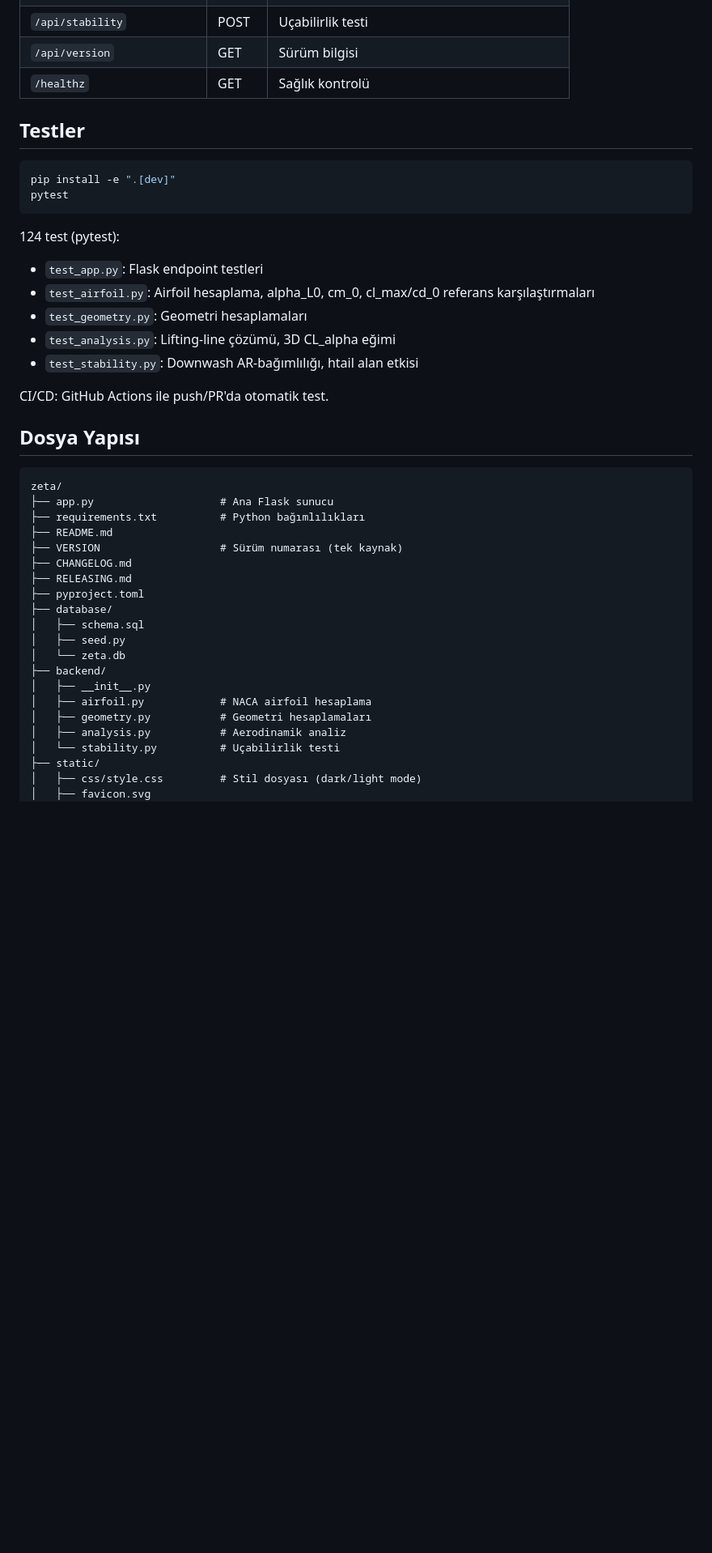
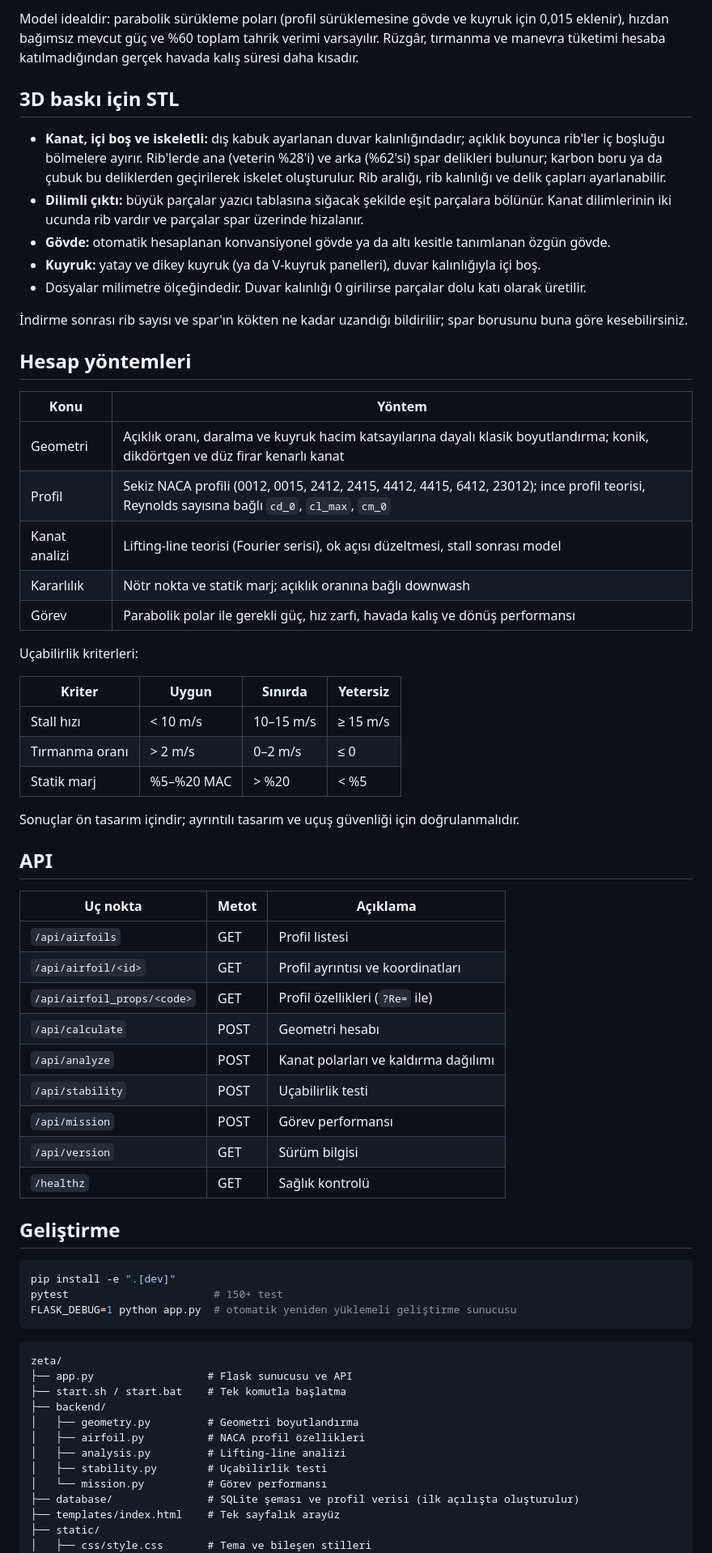
Before and after one commit to emirkalfa/zeta, a Markdown page: README.md, the part around one of its changes. Shown at 81% size. GitHub-like rendering; blank space fills up the shorter version.

````diff
--- a/README.md
+++ b/README.md
@@ -139,45 +79,69 @@ Elle kurmak isterseniz: `pip install -r requirements.txt && python app.py`
+Model idealdir: parabolik sürükleme poları (profil sürüklemesine gövde ve kuyruk için 0,015 eklenir), hızdan bağımsız mevcut güç ve %60 toplam tahrik verimi varsayılır. Rüzgâr, tırmanma ve manevra tüketimi hesaba katılmadığından gerçek havada kalış süresi daha kısadır.
+
+## 3D baskı için STL
+
+- **Kanat, içi boş ve iskeletli:** dış kabuk ayarlanan duvar kalınlığındadır; açıklık boyunca rib'ler iç boşluğu bölmelere ayırır. Rib'lerde ana (veterin %28'i) ve arka (%62'si) spar delikleri bulunur; karbon boru ya da çubuk bu deliklerden geçirilerek iskelet oluşturulur. Rib aralığı, rib kalınlığı ve delik çapları ayarlanabilir.
+- **Dilimli çıktı:** büyük parçalar yazıcı tablasına sığacak şekilde eşit parçalara bölünür. Kanat dilimlerinin iki ucunda rib vardır ve parçalar spar üzerinde hizalanır.
+- **Gövde:** otomatik hesaplanan konvansiyonel gövde ya da altı kesitle tanımlanan özgün gövde.
+- **Kuyruk:** yatay ve dikey kuyruk (ya da V-kuyruk panelleri), duvar kalınlığıyla içi boş.
+- Dosyalar milimetre ölçeğindedir. Duvar kalınlığı 0 girilirse parçalar dolu katı olarak üretilir.
+
+İndirme sonrası rib sayısı ve spar'ın kökten ne kadar uzandığı bildirilir; spar borusunu buna göre kesebilirsiniz.
+
+## Hesap yöntemleri
+
+| Konu | Yöntem |
+|------|--------|
+| Geometri | Açıklık oranı, daralma ve kuyruk hacim katsayılarına dayalı klasik boyutlandırma; konik, dikdörtgen ve düz firar kenarlı kanat |
+| Profil | Sekiz NACA profili (0012, 0015, 2412, 2415, 4412, 4415, 6412, 23012); ince profil teorisi, Reynolds sayısına bağlı `cd_0`, `cl_max`, `cm_0` |
+| Kanat analizi | Lifting-line teorisi (Fourier serisi), ok açısı düzeltmesi, stall sonrası model |
+| Kararlılık | Nötr nokta ve statik marj; açıklık oranına bağlı downwash |
+| Görev | Parabolik polar ile gerekli güç, hız zarfı, havada kalış ve dönüş performansı |
+
+Uçabilirlik kriterleri:
+
+| Kriter | Uygun | Sınırda | Yetersiz |
+|--------|-------|---------|----------|
+| Stall hızı | < 10 m/s | 10–15 m/s | ≥ 15 m/s |
+| Tırmanma oranı | > 2 m/s | 0–2 m/s | ≤ 0 |
+| Statik marj | %5–%20 MAC | > %20 | < %5 |
+
+Sonuçlar ön tasarım içindir; ayrıntılı tasarım ve uçuş güvenliği için doğrulanmalıdır.
+
+## API
+
+| Uç nokta | Metot | Açıklama |
+|----------|-------|----------|
+| `/api/airfoils` | GET | Profil listesi |
+| `/api/airfoil/<id>` | GET | Profil ayrıntısı ve koordinatları |
+| `/api/airfoil_props/<code>` | GET | Profil özellikleri (`?Re=` ile) |
+| `/api/calculate` | POST | Geometri hesabı |
+| `/api/analyze` | POST | Kanat polarları ve kaldırma dağılımı |
 | `/api/stability` | POST | Uçabilirlik testi |
+| `/api/mission` | POST | Görev performansı |
 | `/api/version` | GET | Sürüm bilgisi |
 | `/healthz` | GET | Sağlık kontrolü |
 
-## Testler
+## Geliştirme
 
 ```bash
 pip install -e ".[dev]"
-pytest
+pytest                       # 150+ test
+FLASK_DEBUG=1 python app.py  # otomatik yeniden yüklemeli geliştirme sunucusu
 ```
-
-124 test (pytest):
-- `test_app.py`: Flask endpoint testleri
-- `test_airfoil.py`: Airfoil hesaplama, alpha_L0, cm_0, cl_max/cd_0 referans karşılaştırmaları
-- `test_geometry.py`: Geometri hesaplamaları
-- `test_analysis.py`: Lifting-line çözümü, 3D CL_alpha eğimi
-- `test_stability.py`: Downwash AR-bağımlılığı, htail alan etkisi
-
-CI/CD: GitHub Actions ile push/PR'da otomatik test.
-
-## Dosya Yapısı
 
 ```
 zeta/
-├── app.py                    # Ana Flask sunucu
-├── requirements.txt          # Python bağımlılıkları
-├── README.md
-├── VERSION                   # Sürüm numarası (tek kaynak)
-├── CHANGELOG.md
-├── RELEASING.md
-├── pyproject.toml
-├── database/
-│   ├── schema.sql
-│   ├── seed.py
-│   └── zeta.db
+├── app.py                  # Flask sunucusu ve API
+├── start.sh / start.bat    # Tek komutla başlatma
 ├── backend/
-│   ├── __init__.py
-│   ├── airfoil.py            # NACA airfoil hesaplama
-│   ├── geometry.py           # Geometri hesaplamaları
-│   ├── analysis.py           # Aerodinamik analiz
-│   └── stability.py          # Uçabilirlik testi
+│   ├── geometry.py         # Geometri boyutlandırma
+│   ├── airfoil.py          # NACA profil özellikleri
+│   ├── analysis.py         # Lifting-line analizi
+│   ├── stability.py        # Uçabilirlik testi
+│   └── mission.py          # Görev performansı
+├── database/               # SQLite şeması ve profil verisi (ilk açılışta oluşturulur)
+├── templates/index.html    # Tek sayfalık arayüz
 ├── static/
-│   ├── css/style.css         # Stil dosyası (dark/light mode)
-│   ├── favicon.svg
+│   ├── css/style.css       # Tema ve bileşen stilleri
 │   └── js/
````
Also changed, not shown: other parts of README.md (+58 -138 lines), CHANGELOG.md (+3 -0 lines), docs/screenshot-3d.png (added), docs/screenshot-gorev.png (added), 3 other files.
